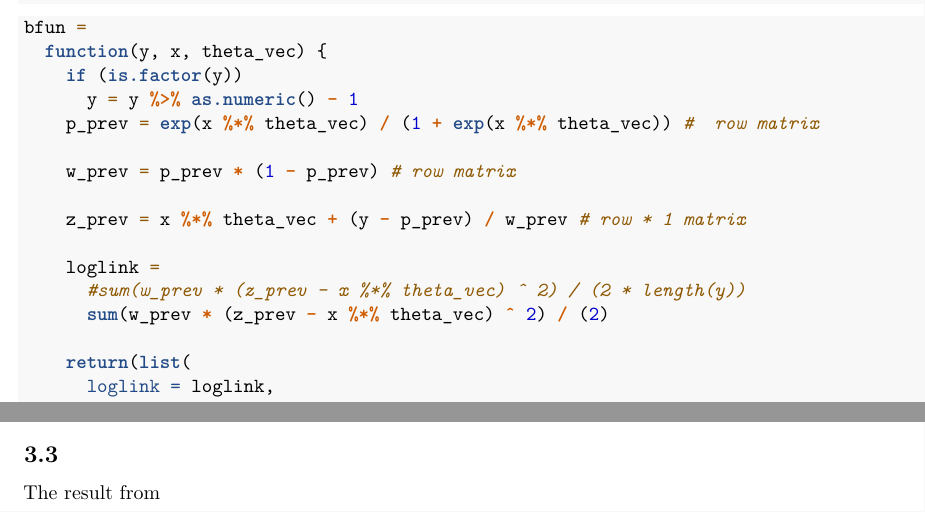
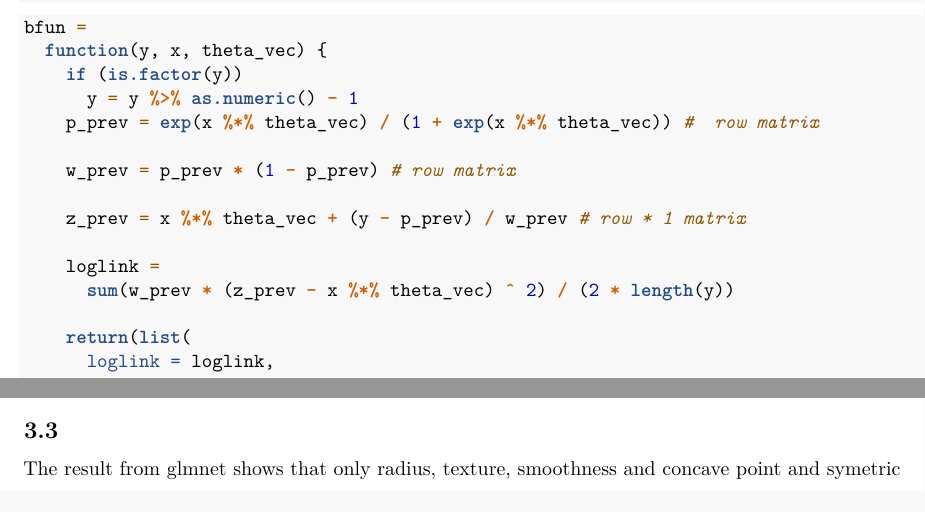
Before and after one commit to zl2974/P8160_HW1_zl2974, an R Markdown document (zl2974_Homework Optimization.Rmd): two parts of pages 12 and 20 of 20, joined at a grey line, cut so that both start at the same text. Rendered offline with R 4.5, knitr and Pandoc, then LaTeX, with nearby package versions; some code elsewhere in the file could not run offline; column names are cleaned by a stand-in for the janitor package.

Commit message:
missed it

```diff
--- a/zl2974_Homework Optimization.Rmd
+++ b/zl2974_Homework Optimization.Rmd
@@ -562,8 +562,7 @@ bfun =
     z_prev = x %*% theta_vec + (y - p_prev) / w_prev # row * 1 matrix
 
     loglink =
-      #sum(w_prev * (z_prev - x %*% theta_vec) ^ 2) / (2 * length(y))
-      sum(w_prev * (z_prev - x %*% theta_vec) ^ 2) / (2)
+      sum(w_prev * (z_prev - x %*% theta_vec) ^ 2) / (2 * length(y))
 
     return(list(
       loglink = loglink,
@@ -790,4 +789,4 @@ tibble(term = c("intercept",colnames(X)),
 
 ## 3.3
 
-The result from
+The result from glmnet shows that only radius, texture, smoothness and concave point and symetric
```
